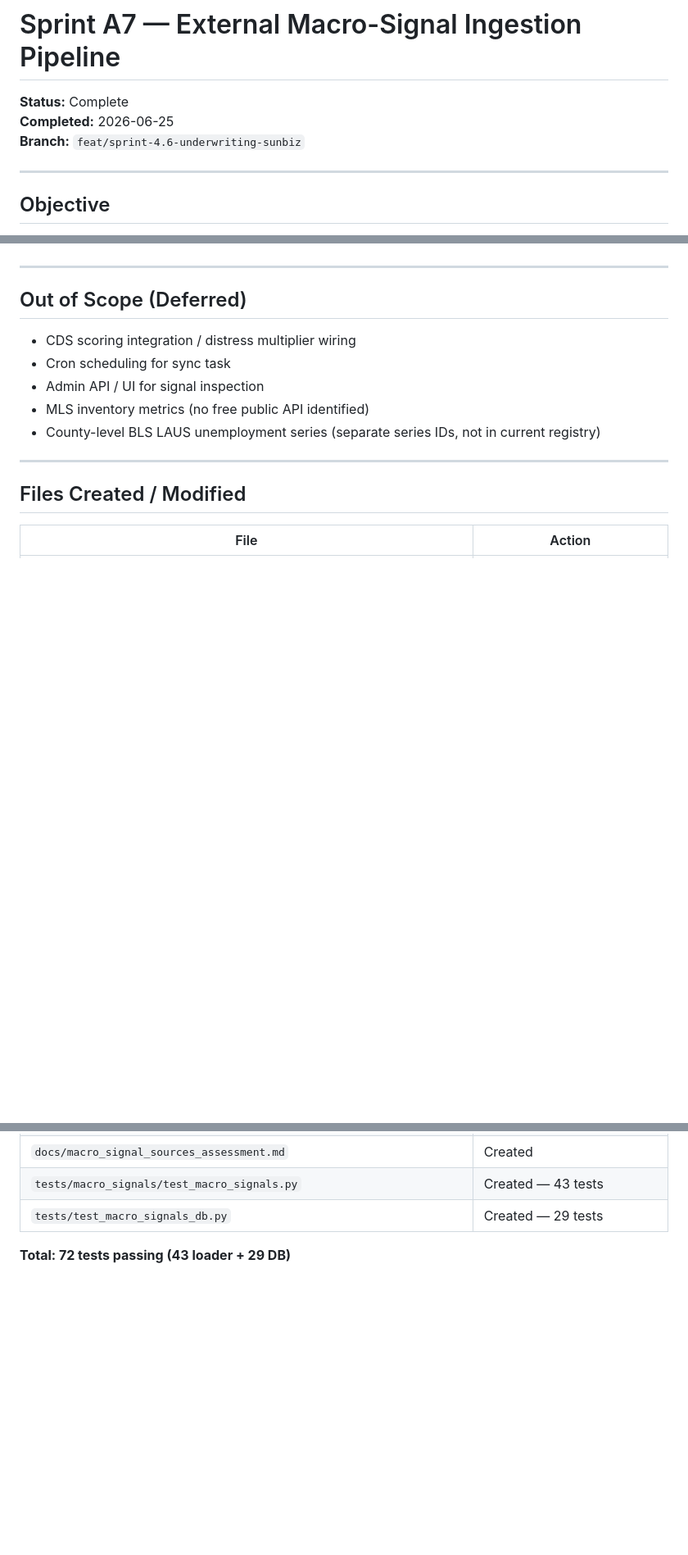
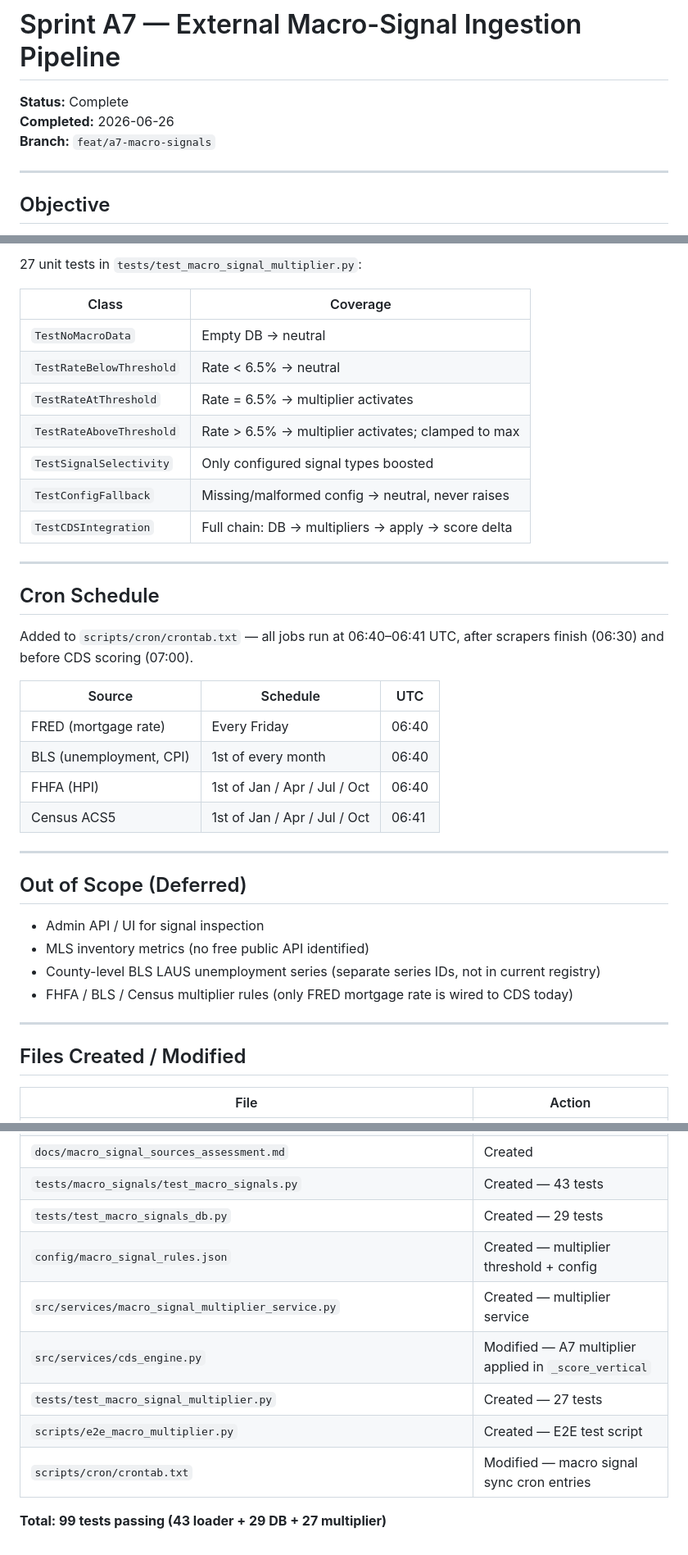
Before and after one commit to jbkcreator/Forced-action-, a Markdown page: docs/sprint_a7_macro_signal_ingest_report.md, 3 parts joined by grey strips. Shown at 82% size. Drawn GitHub-style; blank space fills up the shorter version.

Commit message:
docs(a7): update sprint report with CDS multiplier integration + cron schedule
Co-Authored-By: Claude Sonnet 4.6 <noreply@anthropic.com>

```diff
--- a/docs/sprint_a7_macro_signal_ingest_report.md
+++ b/docs/sprint_a7_macro_signal_ingest_report.md
@@ -1,7 +1,7 @@
 # Sprint A7 — External Macro-Signal Ingestion Pipeline
 **Status:** Complete
-**Completed:** 2026-06-25
-**Branch:** `feat/sprint-4.6-underwriting-sunbiz`
+**Completed:** 2026-06-26
+**Branch:** `feat/a7-macro-signals`
 
 ---
 
@@ -213,13 +270,36 @@ PYTHONPATH=. python -m src.tasks.sync_macro_signals --sources fred bls
+27 unit tests in `tests/test_macro_signal_multiplier.py`:
+
+| Class | Coverage |
+|---|---|
+| `TestNoMacroData` | Empty DB → neutral |
+| `TestRateBelowThreshold` | Rate < 6.5% → neutral |
+| `TestRateAtThreshold` | Rate = 6.5% → multiplier activates |
+| `TestRateAboveThreshold` | Rate > 6.5% → multiplier activates; clamped to max |
+| `TestSignalSelectivity` | Only configured signal types boosted |
+| `TestConfigFallback` | Missing/malformed config → neutral, never raises |
+| `TestCDSIntegration` | Full chain: DB → multipliers → apply → score delta |
+
+---
+
+## Cron Schedule
+
+Added to `scripts/cron/crontab.txt` — all jobs run at 06:40–06:41 UTC, after scrapers finish (06:30) and before CDS scoring (07:00).
+
+| Source | Schedule | UTC |
+|---|---|---|
+| FRED (mortgage rate) | Every Friday | 06:40 |
+| BLS (unemployment, CPI) | 1st of every month | 06:40 |
+| FHFA (HPI) | 1st of Jan / Apr / Jul / Oct | 06:40 |
+| Census ACS5 | 1st of Jan / Apr / Jul / Oct | 06:41 |
 
 ---
 
 ## Out of Scope (Deferred)
 
-- CDS scoring integration / distress multiplier wiring
-- Cron scheduling for sync task
 - Admin API / UI for signal inspection
 - MLS inventory metrics (no free public API identified)
 - County-level BLS LAUS unemployment series (separate series IDs, not in current registry)
+- FHFA / BLS / Census multiplier rules (only FRED mortgage rate is wired to CDS today)
 
 ---
 
@@ -248,5 +328,11 @@ PYTHONPATH=. python -m src.tasks.sync_macro_signals --sources fred bls
 | `docs/macro_signal_sources_assessment.md` | Created |
 | `tests/macro_signals/test_macro_signals.py` | Created — 43 tests |
 | `tests/test_macro_signals_db.py` | Created — 29 tests |
+| `config/macro_signal_rules.json` | Created — multiplier threshold + config |
+| `src/services/macro_signal_multiplier_service.py` | Created — multiplier service |
+| `src/services/cds_engine.py` | Modified — A7 multiplier applied in `_score_vertical` |
+| `tests/test_macro_signal_multiplier.py` | Created — 27 tests |
+| `scripts/e2e_macro_multiplier.py` | Created — E2E test script |
+| `scripts/cron/crontab.txt` | Modified — macro signal sync cron entries |
 
-**Total: 72 tests passing (43 loader + 29 DB)**
+**Total: 99 tests passing (43 loader + 29 DB + 27 multiplier)**
```
Also changed, not shown: other parts of docs/sprint_a7_macro_signal_ingest_report.md (+58 -1 lines).
